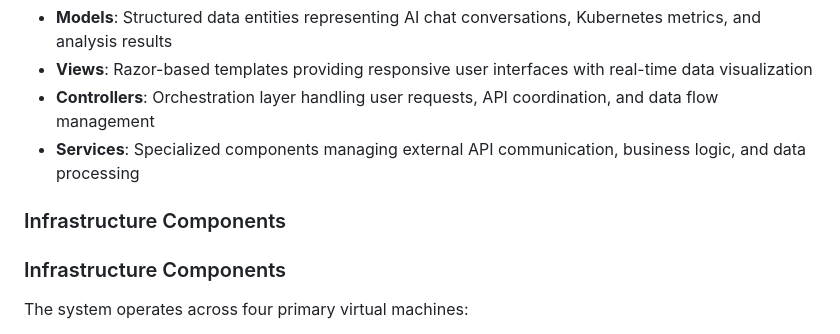
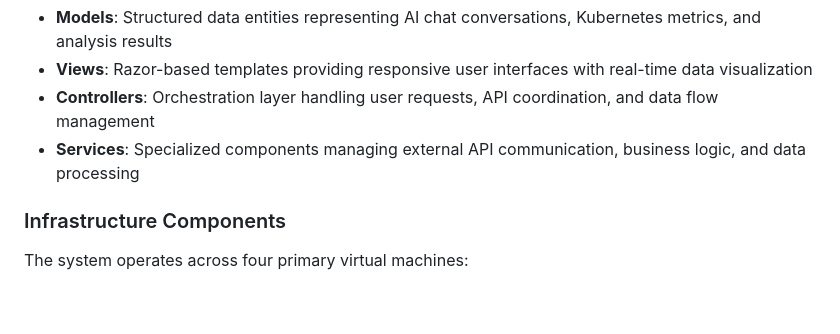
Before and after one commit to SkylerCherng00/SideProject-K8sMgmtWithAiAgent, a Markdown page: README.md, the part around the change. Drawn GitHub-style; blank space fills up the shorter version.

```diff
--- a/README.md
+++ b/README.md
@@ -60,8 +60,6 @@ The application follows a clean MVC (Model-View-Controller) architectural patter
 - **Views**: Razor-based templates providing responsive user interfaces with real-time data visualization
 - **Controllers**: Orchestration layer handling user requests, API coordination, and data flow management
 - **Services**: Specialized components managing external API communication, business logic, and data processing
-
-### Infrastructure Components
 
 ### Infrastructure Components
 
```
